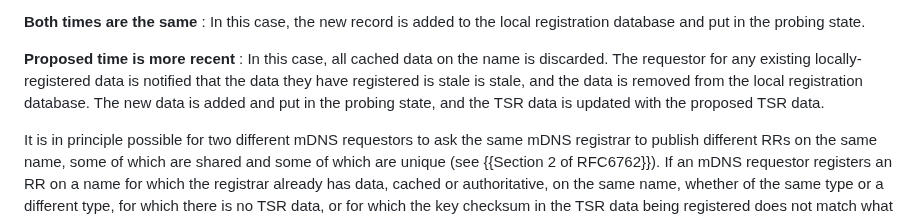
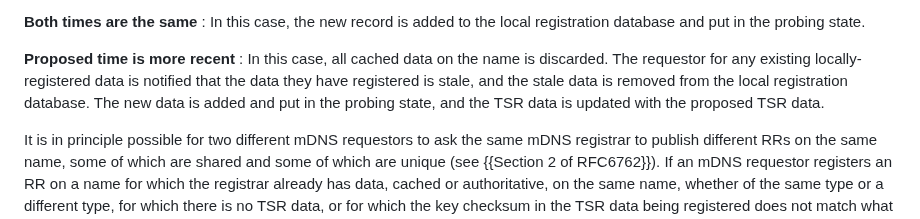
Before and after one commit to dnssd-wg/draft-ietf-dnssd-tsr, a Markdown page: draft-ietf-dnssd-tsr.md, the part around one of its changes. Drawn GitHub-style.

Commit message:
Fix typos (#12)
Co-authored-by: Ted Lemon <elemon@apple.com>

```diff
--- a/draft-ietf-dnssd-tsr.md
+++ b/draft-ietf-dnssd-tsr.md
@@ -204,7 +203,7 @@ If such data exists and the key checksums match, there are three possibilities b
 
 **Proposed time is more recent**
 : In this case, all cached data on the name is discarded. The requestor for any existing locally-registered data is notified that
-  the data they have registered is stale is stale, and the data is removed from the local registration database. The new data is
+  the data they have registered is stale, and the stale data is removed from the local registration database. The new data is
   added and put in the probing state, and the TSR data is updated with the proposed TSR data.
 
 It is in principle possible for two different mDNS requestors to ask the same mDNS registrar to publish different RRs on
```
Also changed, not shown: other parts of draft-ietf-dnssd-tsr.md (+1 -2 lines).
